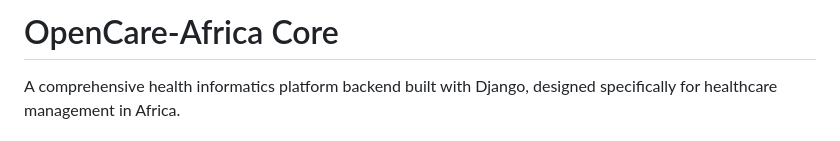
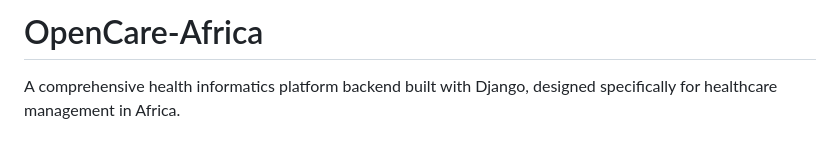
Before and after one commit to bos-com/OpenCare-Africa, a Markdown page: README.md, the part around the change. Rendered like a GitHub page.

```diff
--- a/README.md
+++ b/README.md
@@ -1,4 +1,4 @@
-# OpenCare-Africa Core
+# OpenCare-Africa
 
 A comprehensive health informatics platform backend built with Django, designed specifically for healthcare management in Africa.
 
```
